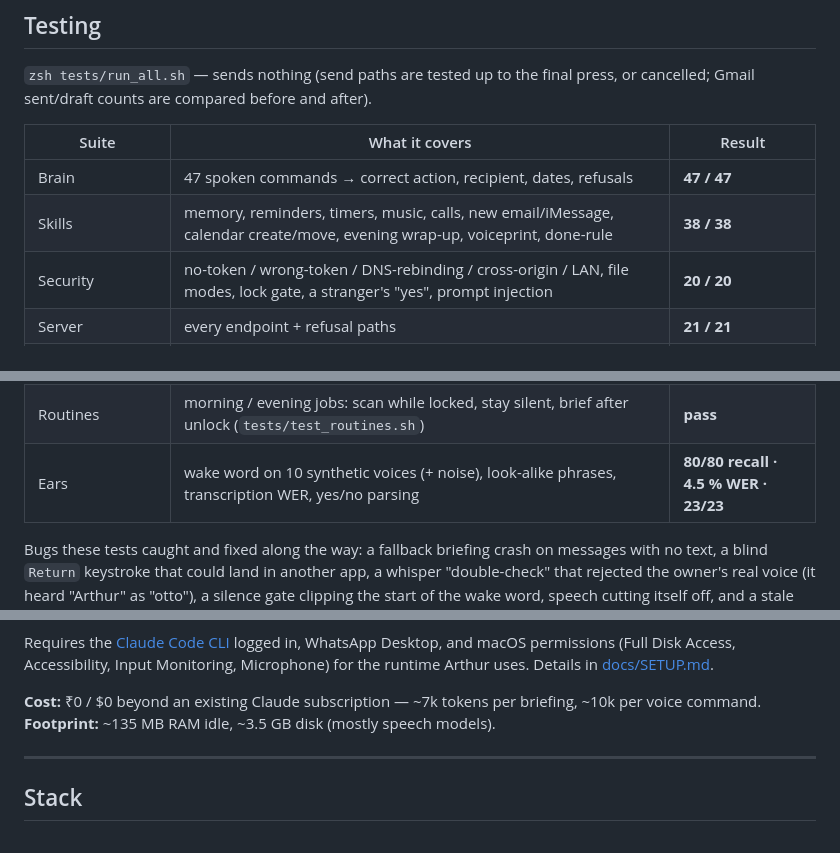
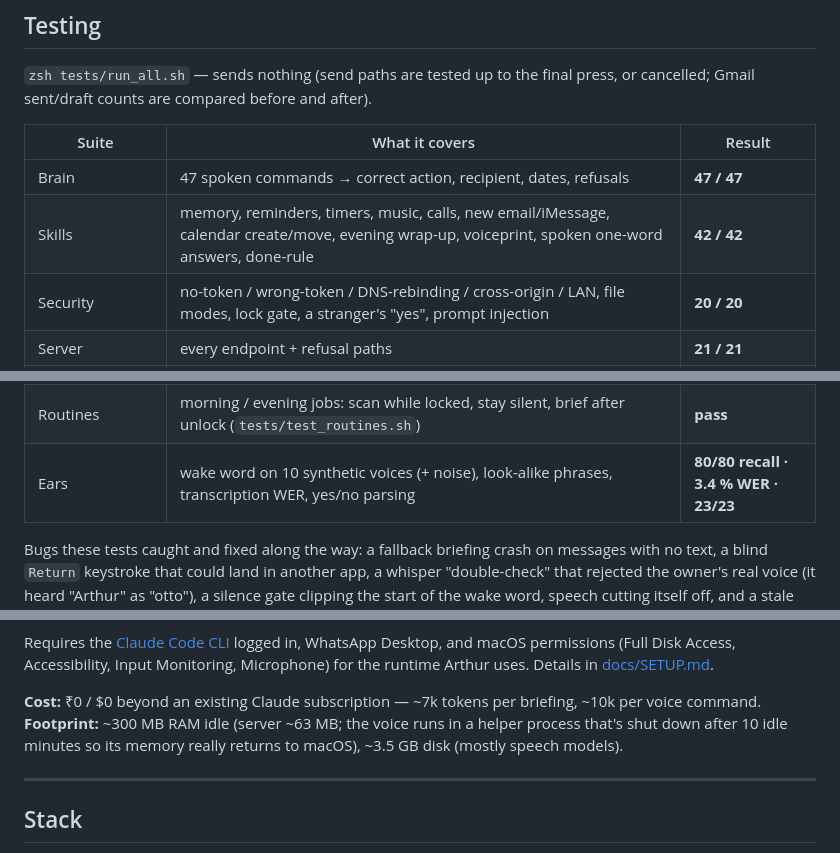
Before and after one commit to thecozycod3r/arthur, a Markdown page: README.md, 3 parts joined by grey strips. GitHub-like rendering.

Commit message:
README: refreshed test numbers and footprint
Co-Authored-By: Claude Opus 5.5 <noreply@anthropic.com>

```diff
--- a/README.md
+++ b/README.md
@@ -121,7 +121,7 @@ counts are compared before and after).
 | Suite | What it covers | Result |
 |---|---|---|
 | Brain | 47 spoken commands → correct action, recipient, dates, refusals | **47 / 47** |
-| Skills | memory, reminders, timers, music, calls, new email/iMessage, calendar create/move, evening wrap-up, voiceprint, done-rule | **38 / 38** |
+| Skills | memory, reminders, timers, music, calls, new email/iMessage, calendar create/move, evening wrap-up, voiceprint, spoken one-word answers, done-rule | **42 / 42** |
 | Security | no-token / wrong-token / DNS-rebinding / cross-origin / LAN, file modes, lock gate, a stranger's "yes", prompt injection | **20 / 20** |
 | Server | every endpoint + refusal paths | **21 / 21** |
 | Flow | wake → transcription → decision → action → voice (injected audio) | **10 / 10** |
@@ -132,7 +132,7 @@ counts are compared before and after).
 | Dashboard edge cases | fresh install, server down, **XSS payloads in messages**, a 60-task day | **4 / 4 clean** |
 | Typed commands | real browser: ask → answer, approval card → cancel | **pass** |
 | Routines | morning / evening jobs: scan while locked, stay silent, brief after unlock (`tests/test_routines.sh`) | **pass** |
-| Ears | wake word on 10 synthetic voices (+ noise), look-alike phrases, transcription WER, yes/no parsing | **80/80 recall · 4.5 % WER · 23/23** |
+| Ears | wake word on 10 synthetic voices (+ noise), look-alike phrases, transcription WER, yes/no parsing | **80/80 recall · 3.4 % WER · 23/23** |
 
 Bugs these tests caught and fixed along the way: a fallback briefing crash on messages with no text, a blind
 `Return` keystroke that could land in another app, a whisper "double-check" that rejected the owner's real voice
@@ -158,7 +158,8 @@ Requires the [Claude Code CLI](https://claude.com/claude-code) logged in, WhatsA
 [docs/SETUP.md](docs/SETUP.md).
 
 **Cost:** ₹0 / $0 beyond an existing Claude subscription — ~7k tokens per briefing, ~10k per voice command.
-**Footprint:** ~135 MB RAM idle, ~3.5 GB disk (mostly speech models).
+**Footprint:** ~300 MB RAM idle (server ~63 MB; the voice runs in a helper process that's shut down after 10 idle
+minutes so its memory really returns to macOS), ~3.5 GB disk (mostly speech models).
 
 ---
 
```
